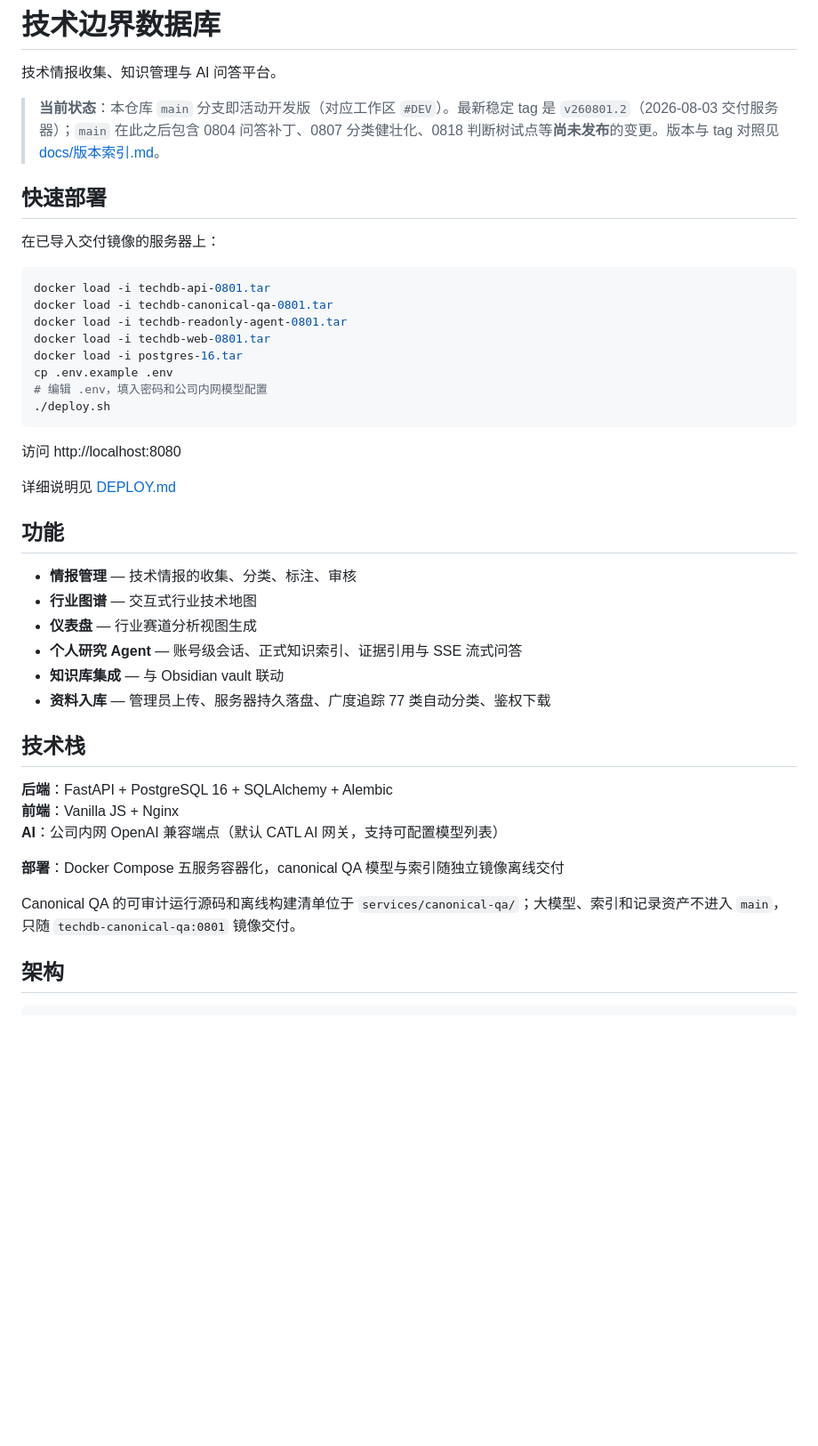
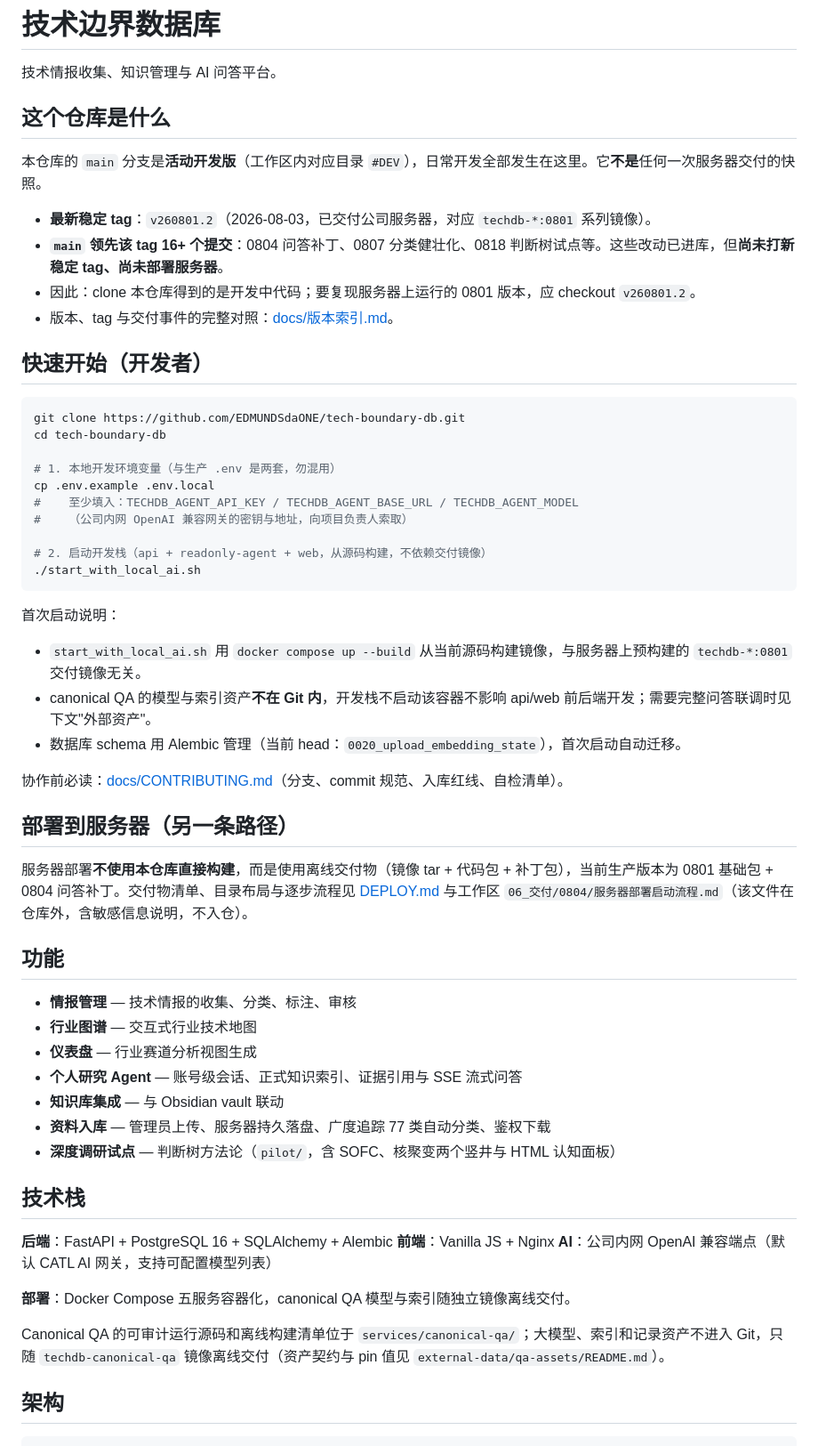
Before and after one commit to sbq9712/tech-boundary-db-public, a Markdown page: README.md, the part around one of its changes. Shown at 89% size. GitHub-like rendering; blank space fills up the shorter version.

````diff
--- a/README.md
+++ b/README.md
@@ -2,26 +2,41 @@
 
 技术情报收集、知识管理与 AI 问答平台。
 
-> **当前状态**：本仓库 `main` 分支即活动开发版（对应工作区 `#DEV`）。最新稳定 tag 是 `v260801.2`（2026-08-03 交付服务器）；`main` 在此之后包含 0804 问答补丁、0807 分类健壮化、0818 判断树试点等**尚未发布**的变更。版本与 tag 对照见 [docs/版本索引.md](./docs/版本索引.md)。
+## 这个仓库是什么
 
-## 快速部署
+本仓库的 `main` 分支是**活动开发版**（工作区内对应目录 `#DEV`），日常开发全部发生在这里。它**不是**任何一次服务器交付的快照。
 
-在已导入交付镜像的服务器上：
+- **最新稳定 tag**：`v260801.2`（2026-08-03，已交付公司服务器，对应 `techdb-*:0801` 系列镜像）。
+- **`main` 领先该 tag 16+ 个提交**：0804 问答补丁、0807 分类健壮化、0818 判断树试点等。这些改动已进库，但**尚未打新稳定 tag、尚未部署服务器**。
+- 因此：clone 本仓库得到的是开发中代码；要复现服务器上运行的 0801 版本，应 checkout `v260801.2`。
+- 版本、tag 与交付事件的完整对照：[docs/版本索引.md](./docs/版本索引.md)。
+
+## 快速开始（开发者）
 
 ```bash
-docker load -i techdb-api-0801.tar
-docker load -i techdb-canonical-qa-0801.tar
-docker load -i techdb-readonly-agent-0801.tar
-docker load -i techdb-web-0801.tar
-docker load -i postgres-16.tar
-cp .env.example .env
-# 编辑 .env，填入密码和公司内网模型配置
-./deploy.sh
+git clone https://github.com/EDMUNDSdaONE/tech-boundary-db.git
+cd tech-boundary-db
+
+# 1. 本地开发环境变量（与生产 .env 是两套，勿混用）
+cp .env.example .env.local
+#    至少填入：TECHDB_AGENT_API_KEY / TECHDB_AGENT_BASE_URL / TECHDB_AGENT_MODEL
+#    （公司内网 OpenAI 兼容网关的密钥与地址，向项目负责人索取）
+
+# 2. 启动开发栈（api + readonly-agent + web，从源码构建，不依赖交付镜像）
+./start_with_local_ai.sh
 ```
 
-访问 http://localhost:8080
+首次启动说明：
 
-详细说明见 [DEPLOY.md](./DEPLOY.md)
+- `start_with_local_ai.sh` 用 `docker compose up --build` 从当前源码构建镜像，与服务器上预构建的 `techdb-*:0801` 交付镜像无关。
+- canonical QA 的模型与索引资产**不在 Git 内**，开发栈不启动该容器不影响 api/web 前后端开发；需要完整问答联调时见下文"外部资产"。
+- 数据库 schema 用 Alembic 管理（当前 head：`0020_upload_embedding_state`），首次启动自动迁移。
+
+协作前必读：[docs/CONTRIBUTING.md](./docs/CONTRIBUTING.md)（分支、commit 规范、入库红线、自检清单）。
+
+## 部署到服务器（另一条路径）
+
+服务器部署**不使用本仓库直接构建**，而是使用离线交付物（镜像 tar + 代码包 + 补丁包），当前生产版本为 0801 基础包 + 0804 问答补丁。交付物清单、目录布局与逐步流程见 [DEPLOY.md](./DEPLOY.md) 与工作区 `06_交付/0804/服务器部署启动流程.md`（该文件在仓库外，含敏感信息说明，不入仓）。
 
 ## 功能
 
@@ -31,6 +46,7 @@ cp .env.example .env
 - **个人研究 Agent** — 账号级会话、正式知识索引、证据引用与 SSE 流式问答
 - **知识库集成** — 与 Obsidian vault 联动
 - **资料入库** — 管理员上传、服务器持久落盘、广度追踪 77 类自动分类、鉴权下载
+- **深度调研试点** — 判断树方法论（`pilot/`，含 SOFC、核聚变两个竖井与 HTML 认知面板）
 
 ## 技术栈
 
@@ -38,9 +54,9 @@ cp .env.example .env
 **前端**：Vanilla JS + Nginx
 **AI**：公司内网 OpenAI 兼容端点（默认 CATL AI 网关，支持可配置模型列表）
 
-**部署**：Docker Compose 五服务容器化，canonical QA 模型与索引随独立镜像离线交付
+**部署**：Docker Compose 五服务容器化，canonical QA 模型与索引随独立镜像离线交付。
 
-Canonical QA 的可审计运行源码和离线构建清单位于 `services/canonical-qa/`；大模型、索引和记录资产不进入 `main`，只随 `techdb-canonical-qa:0801` 镜像交付。
+Canonical QA 的可审计运行源码和离线构建清单位于 `services/canonical-qa/`；大模型、索引和记录资产不进入 Git，只随 `techdb-canonical-qa` 镜像离线交付（资产契约与 pin 值见 `external-data/qa-assets/README.md`）。
 
 ## 架构
 
````
Also changed, not shown: other parts of README.md (+24 -13 lines).
